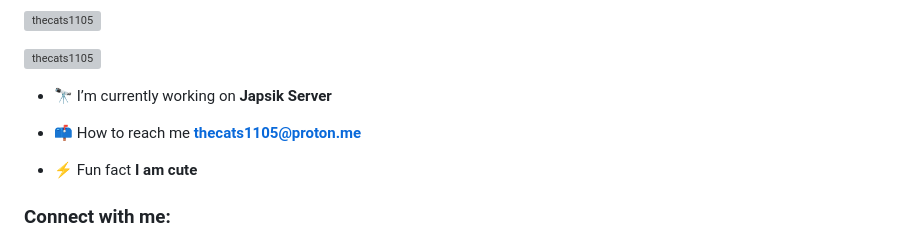
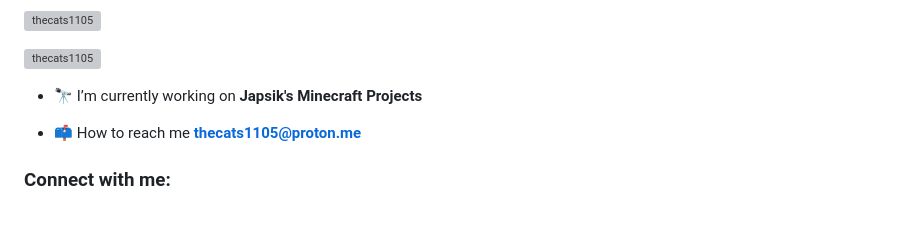
Before and after one commit to thecats1105/thecats1105, a Markdown page: README.md, the part around one of its changes. Drawn GitHub-style; blank space fills up the shorter version; grey boxes are pictures that could not be loaded.

```diff
--- a/README.md
+++ b/README.md
@@ -5,11 +5,9 @@
 
 <p align="left"> <a href="https://github.com/ryo-ma/github-profile-trophy"><img src="https://github-profile-trophy.vercel.app/?username=thecats1105" alt="thecats1105" /></a> </p>
 
-- 🔭 I’m currently working on **Japsik Server**
+- 🔭 I’m currently working on **Japsik's Minecraft Projects**
 
 - 📫 How to reach me **thecats1105@proton.me**
-
-- ⚡ Fun fact **I am cute**
 
 <h3 align="left">Connect with me:</h3>
 <p align="left">
```
Also changed, not shown: other parts of README.md (+1 -1 lines).
